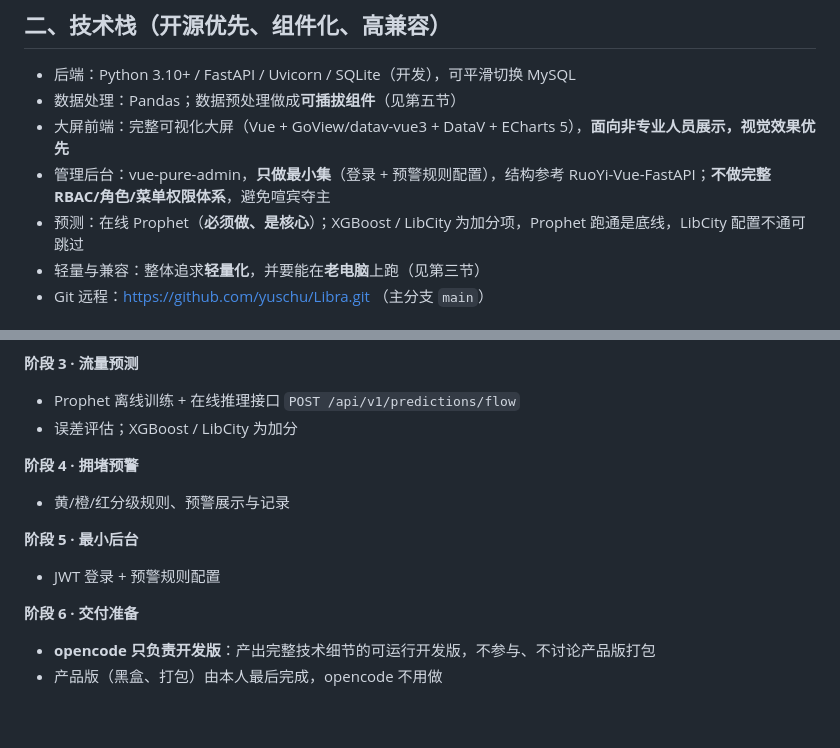
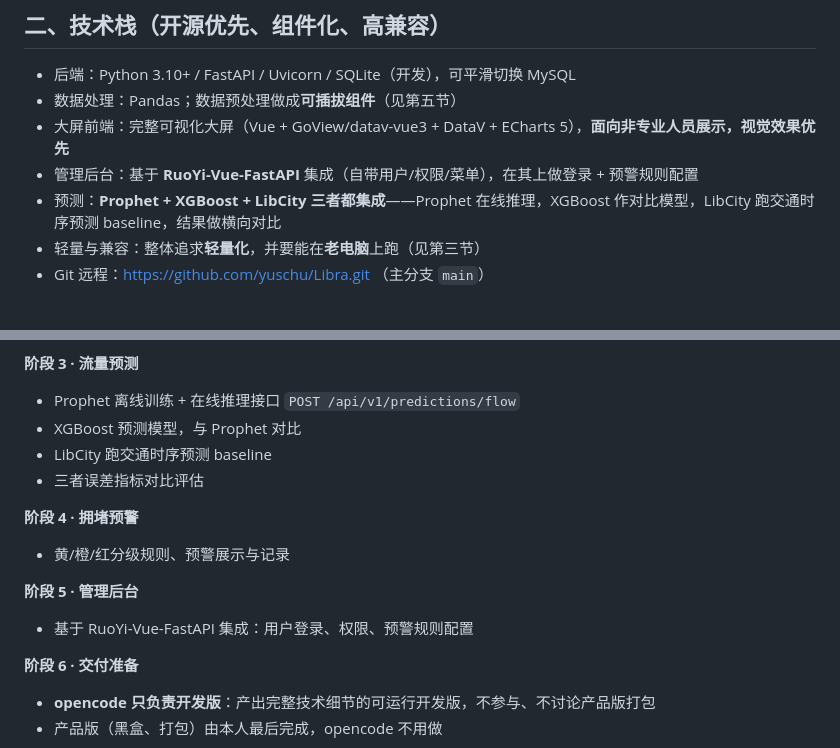
Before and after one commit to yuschu/Libra, a Markdown page: AGENTS.md, 2 parts joined by grey strips. Rendered like a GitHub page; blank space fills up the shorter version.

Commit message:
docs: RuoYi-Vue-FastAPI/XGBoost/LibCity 全部改为真集成，预测三模型对比、后台基于RuoYi

```diff
--- a/AGENTS.md
+++ b/AGENTS.md
@@ -11,8 +11,8 @@ Libra 是一个城市交通运行数据**可视化分析 + 流量预测 + 拥堵
 - 后端：Python 3.10+ / FastAPI / Uvicorn / SQLite（开发），可平滑切换 MySQL
 - 数据处理：Pandas；数据预处理做成**可插拔组件**（见第五节）
 - 大屏前端：完整可视化大屏（Vue + GoView/datav-vue3 + DataV + ECharts 5），**面向非专业人员展示，视觉效果优先**
-- 管理后台：vue-pure-admin，**只做最小集**（登录 + 预警规则配置），结构参考 RuoYi-Vue-FastAPI；**不做完整 RBAC/角色/菜单权限体系**，避免喧宾夺主
-- 预测：在线 Prophet（**必须做、是核心**）；XGBoost / LibCity 为加分项，Prophet 跑通是底线，LibCity 配置不通可跳过
+- 管理后台：基于 **RuoYi-Vue-FastAPI** 集成（自带用户/权限/菜单），在其上做登录 + 预警规则配置
+- 预测：**Prophet + XGBoost + LibCity 三者都集成**——Prophet 在线推理，XGBoost 作对比模型，LibCity 跑交通时序预测 baseline，结果做横向对比
 - 轻量与兼容：整体追求**轻量化**，并要能在**老电脑**上跑（见第三节）
 - Git 远程：https://github.com/yuschu/Libra.git （主分支 `main`）
 
@@ -137,13 +137,15 @@ git push
 
 **阶段 3 · 流量预测**
 - Prophet 离线训练 + 在线推理接口 `POST /api/v1/predictions/flow`
-- 误差评估；XGBoost / LibCity 为加分
+- XGBoost 预测模型，与 Prophet 对比
+- LibCity 跑交通时序预测 baseline
+- 三者误差指标对比评估
 
 **阶段 4 · 拥堵预警**
 - 黄/橙/红分级规则、预警展示与记录
 
-**阶段 5 · 最小后台**
-- JWT 登录 + 预警规则配置
+**阶段 5 · 管理后台**
+- 基于 RuoYi-Vue-FastAPI 集成：用户登录、权限、预警规则配置
 
 **阶段 6 · 交付准备**
 - **opencode 只负责开发版**：产出完整技术细节的可运行开发版，不参与、不讨论产品版打包
```
